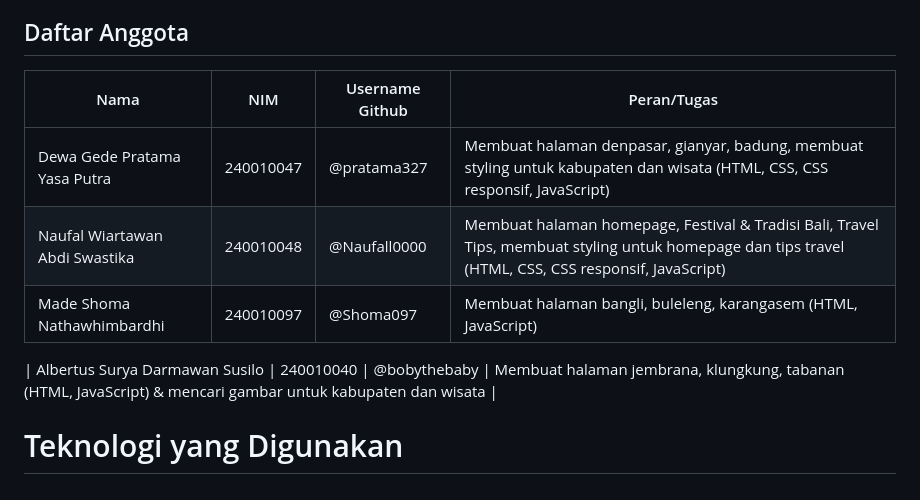
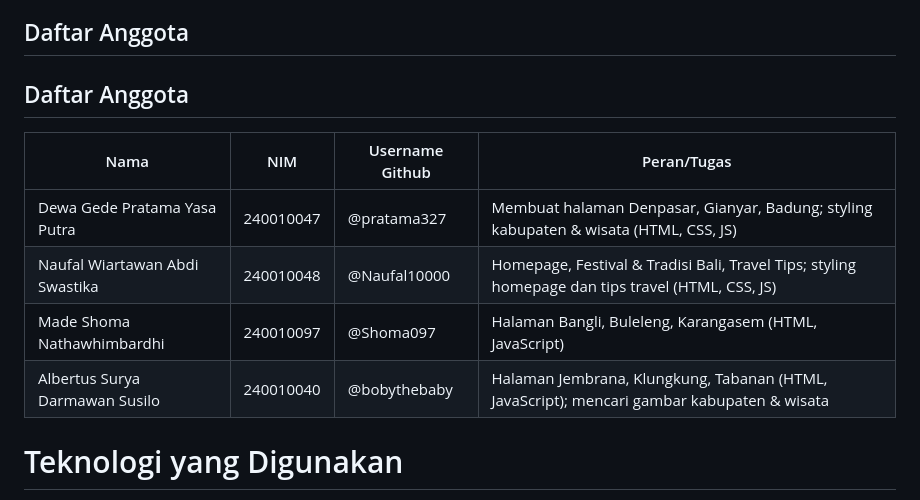
Before and after one commit to pratama372/Website-Wisata-Kota, a Markdown page: README.md, the part around the change. GitHub-like rendering.

```diff
--- a/README.md
+++ b/README.md
@@ -4,13 +4,15 @@
 BALIWonderful adalah website informasi tempat wisata di Bali yang menyajikan deskripsi, gambar, dan tips perjalanan bagi wisatawan lokal maupun mancanegara.
 
 ## Daftar Anggota
-| Nama                            | NIM        | Username Github    |  Peran/Tugas                                        |
-|---------------------------------|------------|--------------------|-----------------------------------------------------|
-| Dewa Gede Pratama Yasa Putra    | 240010047  | @pratama327        |  Membuat halaman denpasar, gianyar, badung, membuat styling untuk kabupaten dan wisata (HTML, CSS, CSS responsif, JavaScript) |
-| Naufal Wiartawan Abdi Swastika  | 240010048  | @Naufall0000       |  Membuat halaman homepage, Festival & Tradisi Bali, Travel Tips, membuat styling untuk homepage dan tips travel (HTML, CSS, CSS responsif, JavaScript) |
-| Made Shoma Nathawhimbardhi      | 240010097  | @Shoma097          |  Membuat halaman bangli, buleleng, karangasem (HTML, JavaScript)  |
+## Daftar Anggota
 
-| Albertus Surya Darmawan Susilo  | 240010040  | @bobythebaby       |  Membuat halaman jembrana, klungkung, tabanan (HTML, JavaScript) & mencari gambar untuk kabupaten dan wisata  |
+| Nama                              | NIM        | Username Github     | Peran/Tugas                                                                                 |
+|-----------------------------------|------------|----------------------|---------------------------------------------------------------------------------------------|
+| Dewa Gede Pratama Yasa Putra     | 240010047  | @pratama327          | Membuat halaman Denpasar, Gianyar, Badung; styling kabupaten & wisata (HTML, CSS, JS)       |
+| Naufal Wiartawan Abdi Swastika   | 240010048  | @Naufal10000         | Homepage, Festival & Tradisi Bali, Travel Tips; styling homepage dan tips travel (HTML, CSS, JS) |
+| Made Shoma Nathawhimbardhi       | 240010097  | @Shoma097            | Halaman Bangli, Buleleng, Karangasem (HTML, JavaScript)                                     |
+| Albertus Surya Darmawan Susilo   | 240010040  | @bobythebaby         | Halaman Jembrana, Klungkung, Tabanan (HTML, JavaScript); mencari gambar kabupaten & wisata  |
+
 
 # Teknologi yang Digunakan
 - **HTML5**
```
